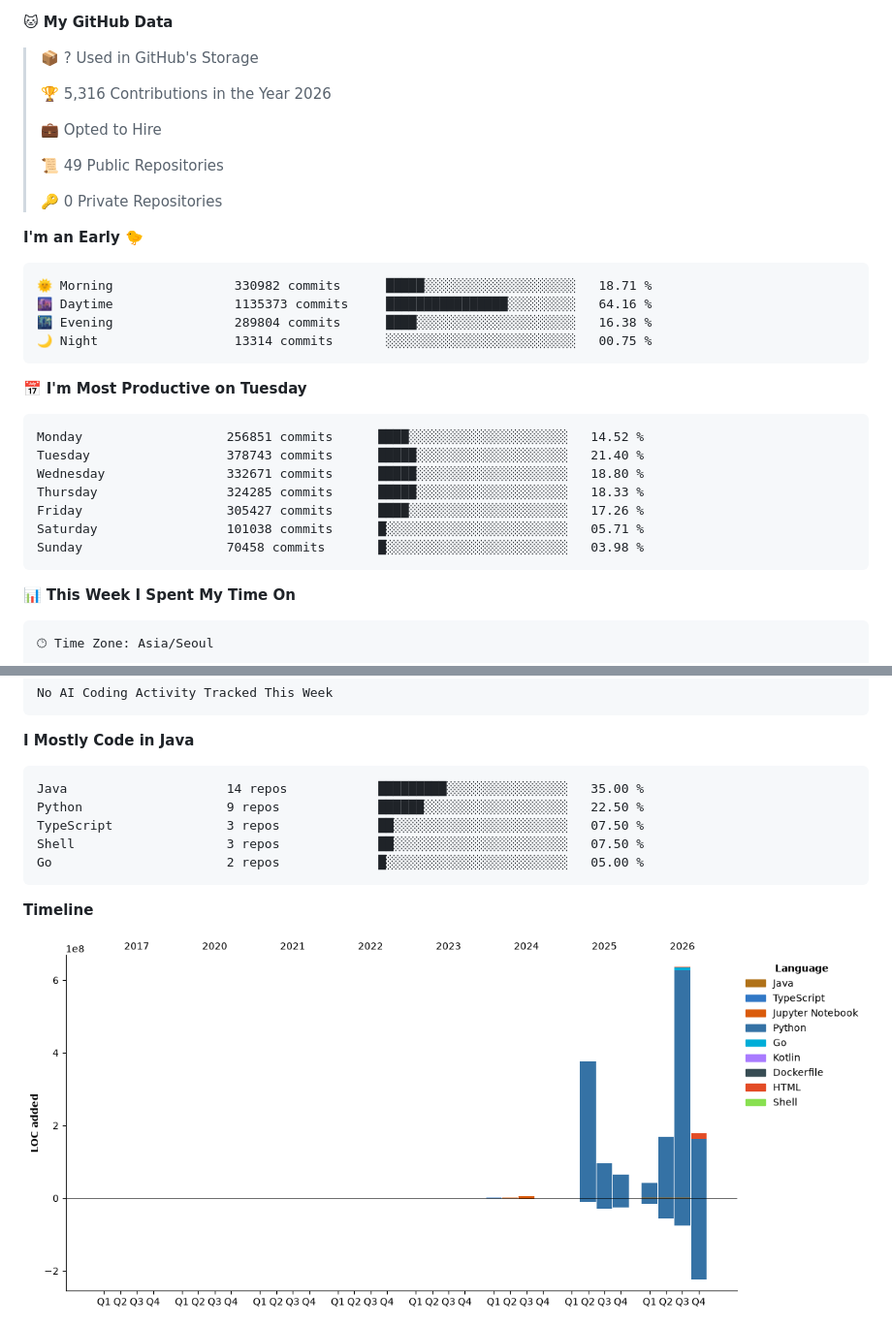
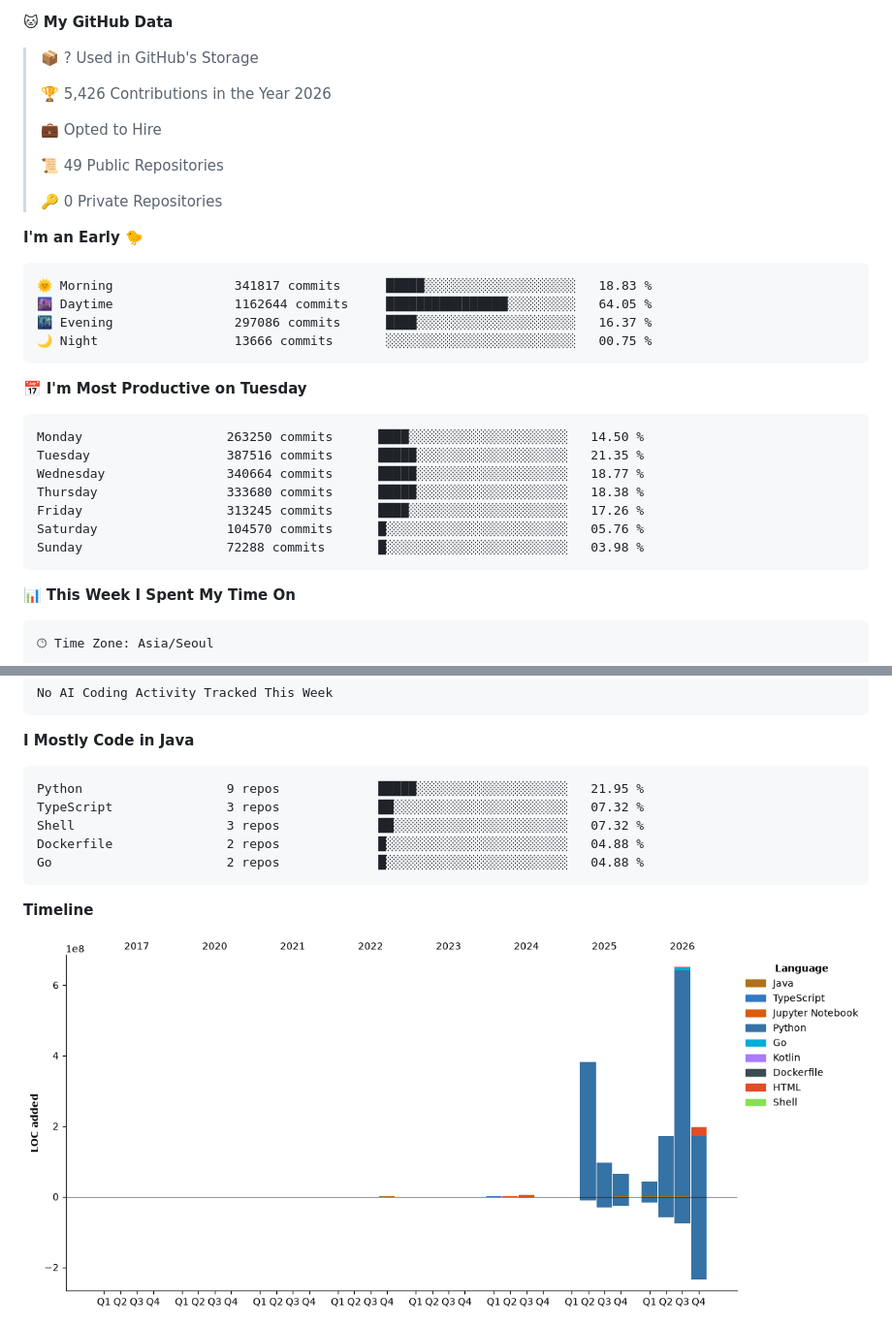
Before and after one commit to hajubal/hajubal, a Markdown page: README.md, 2 parts joined by grey strips. Shown at 97% size. GitHub-like rendering; pictures changed too: assets/bar_graph.png.

Commit message:
Updated with Dev Metrics

````diff
--- a/README.md
+++ b/README.md
@@ -11,7 +11,7 @@
 
 > 📦 ? Used in GitHub's Storage
  >
-> 🏆 5,316 Contributions in the Year 2026
+> 🏆 5,426 Contributions in the Year 2026
  >
 > 💼 Opted to Hire
  >
@@ -22,21 +22,21 @@
 **I'm an Early 🐤**
 
 ```text
-🌞 Morning                330982 commits      █████░░░░░░░░░░░░░░░░░░░░   18.71 %
-🌆 Daytime                1135373 commits     ████████████████░░░░░░░░░   64.16 %
-🌃 Evening                289804 commits      ████░░░░░░░░░░░░░░░░░░░░░   16.38 %
-🌙 Night                  13314 commits       ░░░░░░░░░░░░░░░░░░░░░░░░░   00.75 %
+🌞 Morning                341817 commits      █████░░░░░░░░░░░░░░░░░░░░   18.83 %
+🌆 Daytime                1162644 commits     ████████████████░░░░░░░░░   64.05 %
+🌃 Evening                297086 commits      ████░░░░░░░░░░░░░░░░░░░░░   16.37 %
+🌙 Night                  13666 commits       ░░░░░░░░░░░░░░░░░░░░░░░░░   00.75 %
 ```
 📅 **I'm Most Productive on Tuesday**
 
 ```text
-Monday                   256851 commits      ████░░░░░░░░░░░░░░░░░░░░░   14.52 %
-Tuesday                  378743 commits      █████░░░░░░░░░░░░░░░░░░░░   21.40 %
-Wednesday                332671 commits      █████░░░░░░░░░░░░░░░░░░░░   18.80 %
-Thursday                 324285 commits      █████░░░░░░░░░░░░░░░░░░░░   18.33 %
-Friday                   305427 commits      ████░░░░░░░░░░░░░░░░░░░░░   17.26 %
-Saturday                 101038 commits      █░░░░░░░░░░░░░░░░░░░░░░░░   05.71 %
-Sunday                   70458 commits       █░░░░░░░░░░░░░░░░░░░░░░░░   03.98 %
+Monday                   263250 commits      ████░░░░░░░░░░░░░░░░░░░░░   14.50 %
+Tuesday                  387516 commits      █████░░░░░░░░░░░░░░░░░░░░   21.35 %
+Wednesday                340664 commits      █████░░░░░░░░░░░░░░░░░░░░   18.77 %
+Thursday                 333680 commits      █████░░░░░░░░░░░░░░░░░░░░   18.38 %
+Friday                   313245 commits      ████░░░░░░░░░░░░░░░░░░░░░   17.26 %
+Saturday                 104570 commits      █░░░░░░░░░░░░░░░░░░░░░░░░   05.76 %
+Sunday                   72288 commits       █░░░░░░░░░░░░░░░░░░░░░░░░   03.98 %
 ```
 
 
@@ -67,11 +67,11 @@ No AI Coding Activity Tracked This Week
 **I Mostly Code in Java**
 
 ```text
-Java                     14 repos            █████████░░░░░░░░░░░░░░░░   35.00 %
-Python                   9 repos             ██████░░░░░░░░░░░░░░░░░░░   22.50 %
-TypeScript               3 repos             ██░░░░░░░░░░░░░░░░░░░░░░░   07.50 %
-Shell                    3 repos             ██░░░░░░░░░░░░░░░░░░░░░░░   07.50 %
-Go                       2 repos             █░░░░░░░░░░░░░░░░░░░░░░░░   05.00 %
+Python                   9 repos             █████░░░░░░░░░░░░░░░░░░░░   21.95 %
+TypeScript               3 repos             ██░░░░░░░░░░░░░░░░░░░░░░░   07.32 %
+Shell                    3 repos             ██░░░░░░░░░░░░░░░░░░░░░░░   07.32 %
+Dockerfile               2 repos             █░░░░░░░░░░░░░░░░░░░░░░░░   04.88 %
+Go                       2 repos             █░░░░░░░░░░░░░░░░░░░░░░░░   04.88 %
 ```
 
 
````
Also changed, not shown: other parts of README.md (+1 -1 lines).
